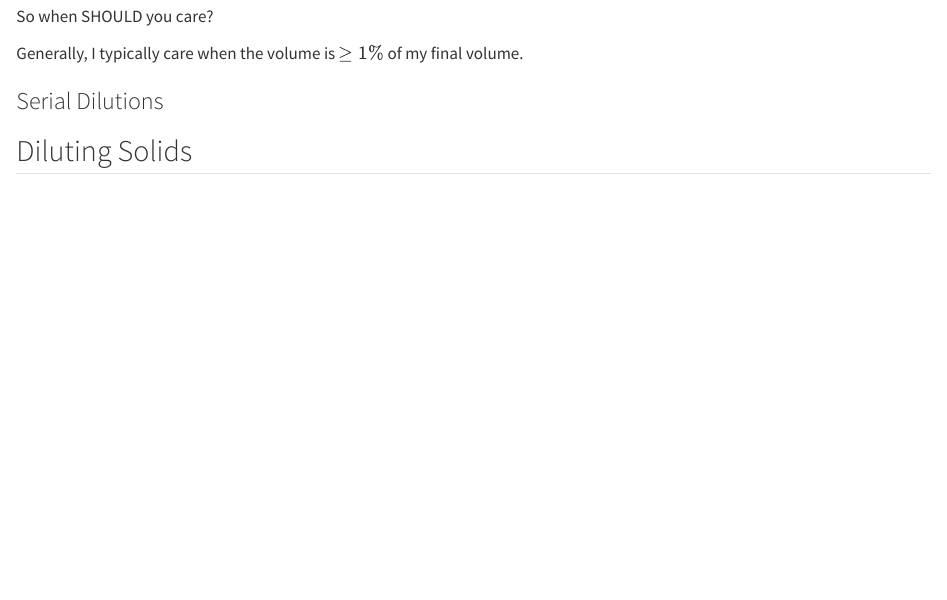
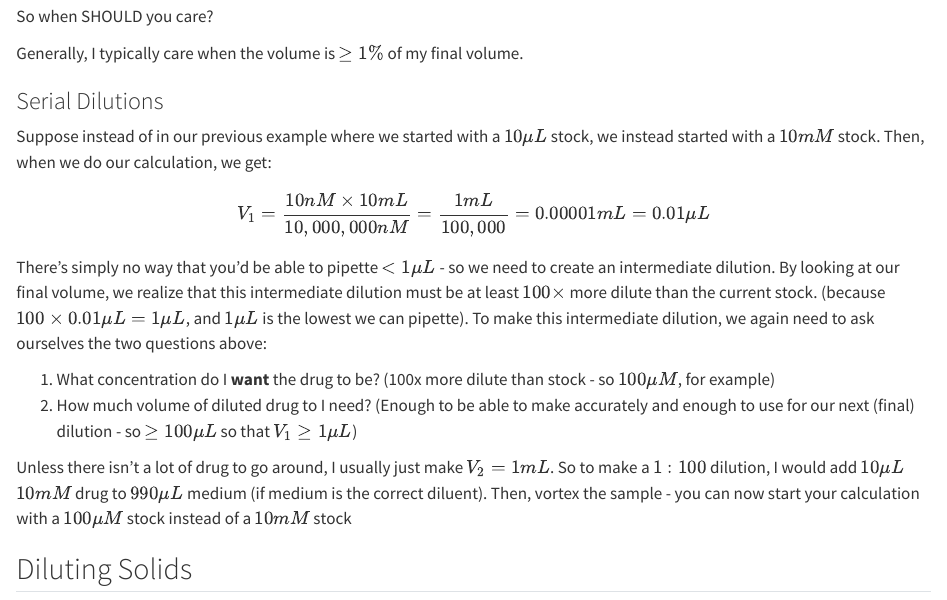
Before and after one commit to McConkeyLab/general_knowledge-quarto, a Quarto document (diluting-things.qmd): the page in a window 1100 px wide, from 1370 px down. Rendered offline with R 4.5, knitr and Pandoc in place of Quarto, with nearby package versions.

Commit message:
begin serial dilution

```diff
--- a/diluting-things.qmd
+++ b/diluting-things.qmd
@@ -73,4 +73,17 @@ Generally, I typically care when the volume is $\ge 1\%$ of my final volume.
 
 ### Serial Dilutions
 
+Suppose instead of in our previous example where we started with a $10 \mu L$ stock, we instead started with a $10mM$ stock. Then, when we do our calculation, we get:
+
+$$
+V_1 = \frac{10nM\times 10mL}{10,000,000nM} = \frac{1mL}{100,000} = 0.00001mL = 0.01\mu L
+$$
+
+There's simply no way that you'd be able to pipette $<1\mu L$ - so we need to create an intermediate dilution. By looking at our final volume, we realize that this intermediate dilution must be at least $100\times$ more dilute than the current stock. (because $100\times 0.01\mu L = 1\mu L$, and $1\mu L$ is the lowest we can pipette). To make this intermediate dilution, we again need to ask ourselves the two questions above:
+
+1. What concentration do I **want** the drug to be? (100x more dilute than stock - so $100\mu M$, for example)
+2. How much volume of diluted drug to I need? (Enough to be able to make accurately and enough to use for our next (final) dilution - so $\ge 100\mu L$ so that $V_1 \ge 1\mu L$)
+
+Unless there isn't a lot of drug to go around, I usually just make $V_2 = 1mL$. So to make a $1:100$ dilution, I would add $10\mu L$ $10mM$ drug to $990\mu L$ medium (if medium is the correct diluent). Then, vortex the sample - you can now start your calculation with a $100\mu M$ stock instead of a $10mM$ stock
+
 ## Diluting Solids
```
